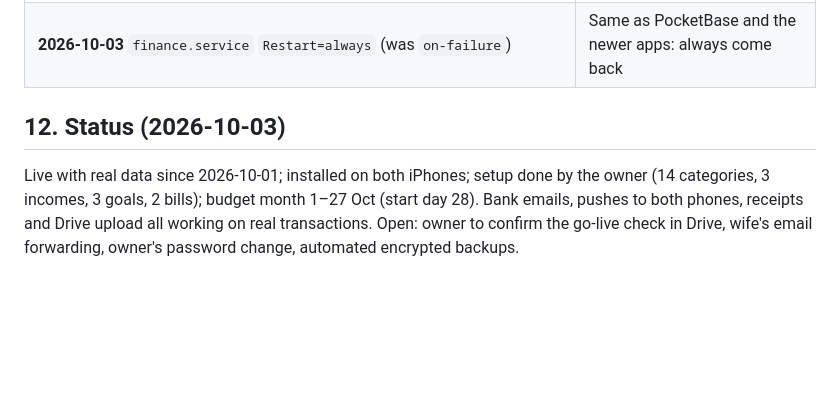
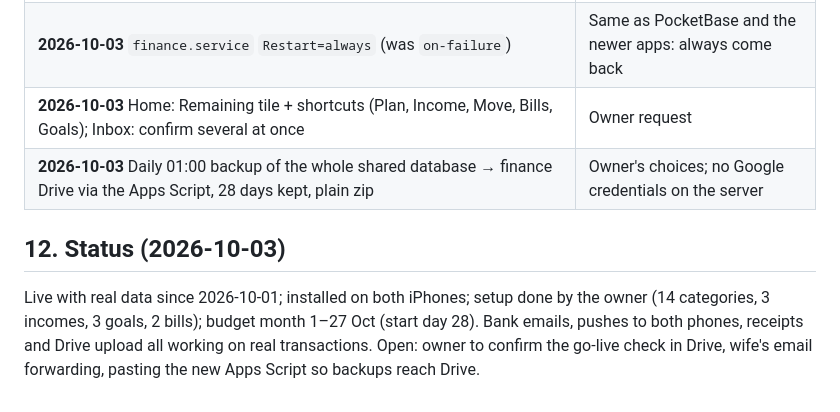
Before and after one commit to MuhammadSyauqiAlBashir/personal-finance-app, a Markdown page: docs/DESIGN.md, the part around the change. Rendered like a GitHub page; blank space fills up the shorter version.

```diff
--- a/docs/DESIGN.md
+++ b/docs/DESIGN.md
@@ -198,10 +198,12 @@ Still open: see §12.
 | **2026-10-01** App frame: no zoom, tab bar on the real bottom edge (`screen.height`), Advisor input above the tab bar | iPhone layout issues reported by the owner |
 | **2026-10-01** Inbox "Bank details" card (from/to/amount/fee/refs, computed at read time by `details.py`) + "Whose account?" chips (kv `account_owners`) | Owner wanted to see the email details and whose account it was |
 | **2026-10-03** `finance.service` `Restart=always` (was `on-failure`) | Same as PocketBase and the newer apps: always come back |
+| **2026-10-03** Home: Remaining tile + shortcuts (Plan, Income, Move, Bills, Goals); Inbox: confirm several at once | Owner request |
+| **2026-10-03** Daily 01:00 backup of the whole shared database → finance Drive via the Apps Script, 28 days kept, plain zip | Owner's choices; no Google credentials on the server |
 
 ## 12. Status (2026-10-03)
 
 Live with real data since 2026-10-01; installed on both iPhones; setup done by the owner (14 categories, 3 incomes,
 3 goals, 2 bills); budget month 1–27 Oct (start day 28). Bank emails, pushes to both phones, receipts and Drive
 upload all working on real transactions. Open: owner to confirm the go-live check in Drive, wife's email
-forwarding, owner's password change, automated encrypted backups.
+forwarding, pasting the new Apps Script so backups reach Drive.
```
Also changed, not shown: CLAUDE.md (+7 -1 lines), README.md (+4 -1 lines).
